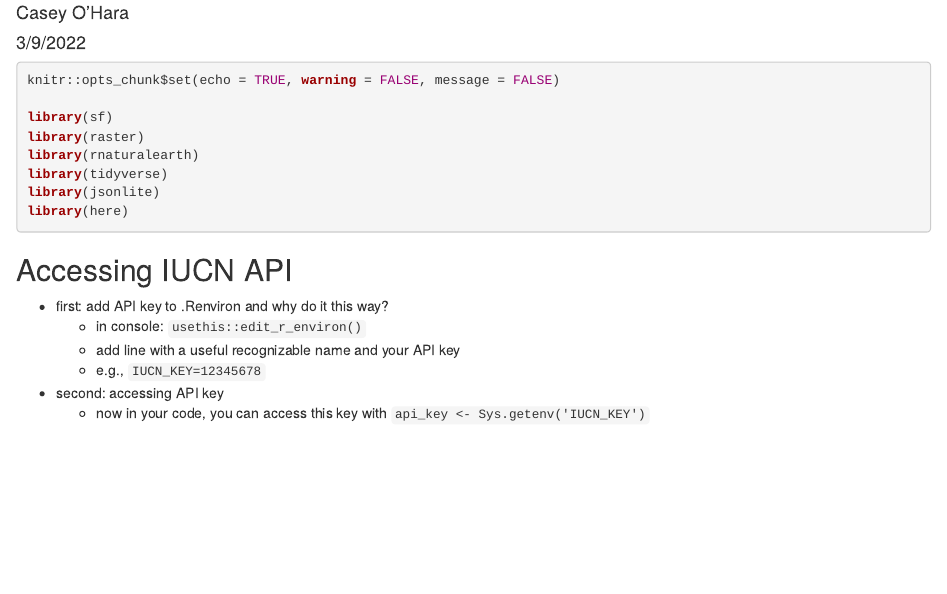
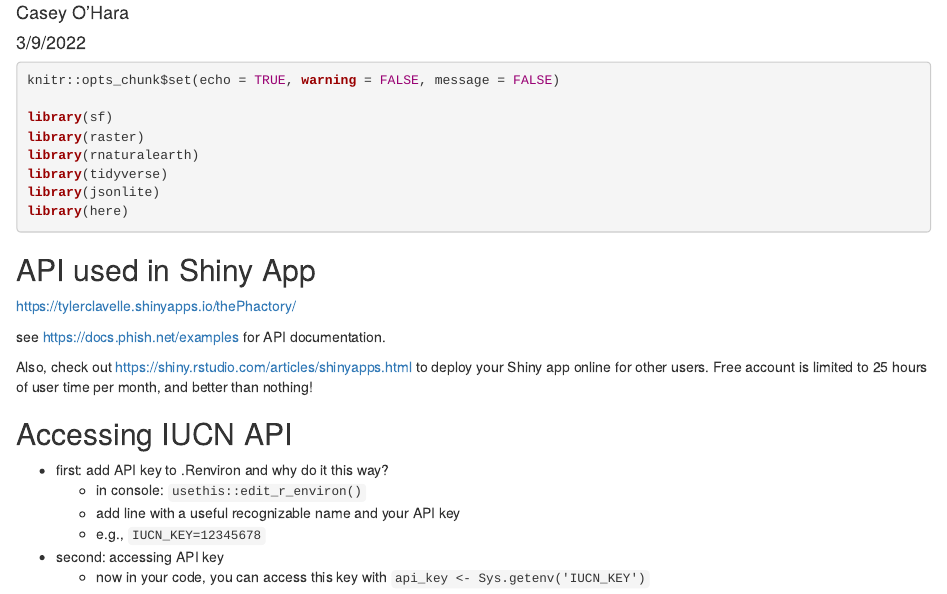
Before and after one commit to sachikolamen/esm244_w22_lab10, an R Markdown document (keys/lab10_accessing_apis.Rmd): the page in a window 1100 px wide, from 70 px down. The pictures show the output file keys/lab10_accessing_apis.html that the author committed with the source, opened offline.

Commit message:
added Phactory link and shinyapps.io info

````diff
--- a/keys/lab10_accessing_apis.Rmd
+++ b/keys/lab10_accessing_apis.Rmd
@@ -16,6 +16,14 @@ library(jsonlite)
 library(here)
 
 ```
+
+## API used in Shiny App
+
+https://tylerclavelle.shinyapps.io/thePhactory/
+
+see https://docs.phish.net/examples for API documentation.
+
+Also, check out https://shiny.rstudio.com/articles/shinyapps.html to deploy your Shiny app online for other users.  Free account is limited to 25 hours of user time per month, and better than nothing!
 
 ## Accessing IUCN API
 
````
Also changed, not shown: keys/lab10_accessing_apis.html.
